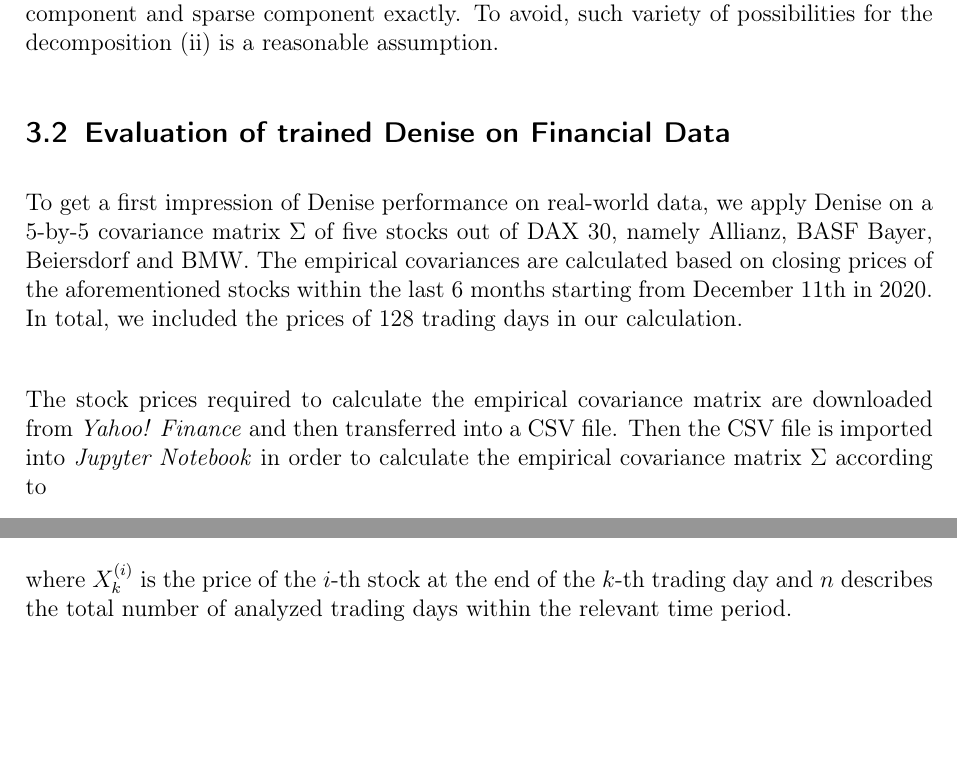
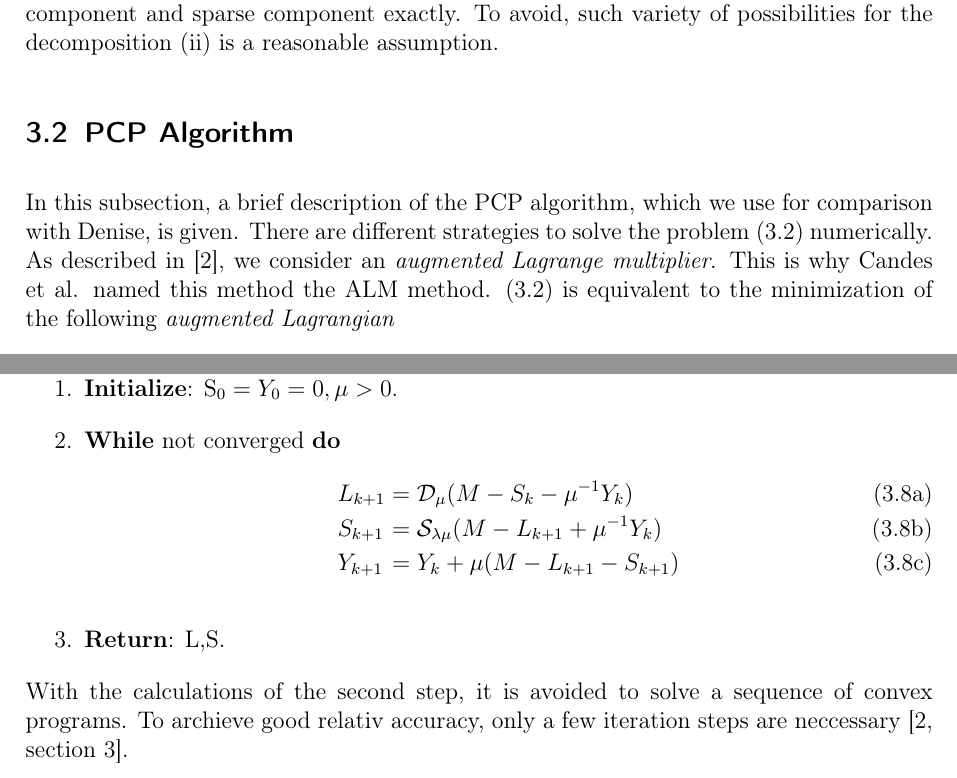
Before and after one commit to nephts/NN_Robust_PCA, a LaTeX document (handout/handout.tex, which reads handout/sections/comparison.tex): two parts of page 7 of 11, joined at a grey line, cut so that both start at the same text, the shorter picture padded with empty space. Compiled offline with pdfLaTeX.

Commit message:
Update comparison.tex

```diff
--- a/handout/sections/comparison.tex
+++ b/handout/sections/comparison.tex
@@ -28,11 +29,9 @@ $e_i$ are the canonical basis vectors of $\mathbb R^n$.
 If \ref{incoherencecond} is fulfilled, the matrix $L_0$ is considered as not sparse. With \ref{uniformlysparse} we try to prevent, that the nonzero elements are only in one, or few columns of the sparsity matrix. For example if the entries of $S_0$ except the first column are all zero, and the first column of $S_0$ is the negative of the first column of $L_0$, then it is impossible to recover the low rank component and sparse component exactly. To avoid, such variety of possibilities for the decomposition
 \ref{uniformlysparse} is a reasonable assumption.
 
-\subsection{Evaluation of trained Denise on Financial Data}
-To get a first impression of Denise performance on real-world data, we apply Denise on a $5$-by-$5$ covariance matrix $\Sigma$ of five stocks out of DAX 30, namely Allianz, BASF Bayer, Beiersdorf and BMW. The empirical covariances are calculated based on closing prices of the aforementioned stocks within the last 6 months starting from December 11th in 2020. In total, we included the prices of 128 trading days in our calculation.\\
-
-The stock prices required to calculate the empirical covariance matrix are downloaded from \textit{Yahoo! Finance} and then transferred into a CSV file. Then the CSV file is imported into \textit{Jupyter Notebook} in order to calculate the empirical covariance matrix $\Sigma$ according to
+\subsection{PCP Algorithm}
+\label{sec:PCP}
+In this subsection, a brief description of the PCP algorithm, which we use for comparison with Denise, is given. There are different strategies to solve the problem \eqref{pcpoptproblem} numerically. As described in \cite{candes2009robust}, we consider an \textit{augmented Lagrange multiplier}. This is why Candes et al. named this method the ALM method. \eqref{pcpoptproblem} is equivalent to the minimization of the following \textit{augmented Lagrangian}
 \begin{align}
-	\Sigma_{i,j} = Cov(X^{(i)},X^{(j)}) = \frac{1}{n-1} \sum_{k=1}^{n} (X_{k}^{(i)} - \bar{X}^{(i)}) (X_{k}^{(j)} - \bar{X}^{(j)})
+ \mathcal L(L,S,Y) = \norm L_* + \lambda \norm S_1 + \langle Y, M -L - S \rangle + \dfrac{\mu}{2} \norm{M - L - S}_F^2.
 \end{align}
-where $X_{k}^{(i)}$ is the price of the $i$-th stock at the end of the $k$-th trading day and $n$ describes the total number of analyzed trading days within the relevant time period.
@@ -39,3 +44,16 @@ where $X_{k}^{(i)}$ is the price of the $i$-th stock at the end of the $k$-th tr
+\begin{enumerate}
+ \item \textbf{Initialize}: $\mathrm S_0 = Y_0 = 0,\mu >0$.
+ \item \textbf{While} not converged \textbf{do}
+    \begin{subequations}
+    \begin{alignat}{2}
+     &L_{k+1} &&= \mathcal D_\mu(M-S_k-\mu^{-1} Y_k) \\
+     &S_{k+1} &&= \mathcal S_{\lambda \mu}(M-L_{k+1} +\mu^{-1} Y_k) \\
+     &Y_{k+1} &&= Y_k + \mu(M-L_{k+1} - S_{k+1})
+    \end{alignat}
+    \end{subequations}
+ \item \textbf{Return}: L,S.
+\end{enumerate}
+With the calculations of the second step, it is avoided to solve a sequence of convex programs. To archieve good relativ accuracy, only a few iteration steps are neccessary \cite[section 3]{candes2009robust}.
 
 \subsection{Decomposition of Portfolio Correlations from DAX 30 with PCP and Denise}
 For test purposes we applied the PCP algorithm to the empirical covariance matrix based on the prices of five share certificates of the companies Allianz, BASF Bayer, Beiersdorf and BMW  of the last six months. The following covariance matrix is obtained
```
Also changed, not shown: handout/sections/comparison.tex (13 more changed lines).
